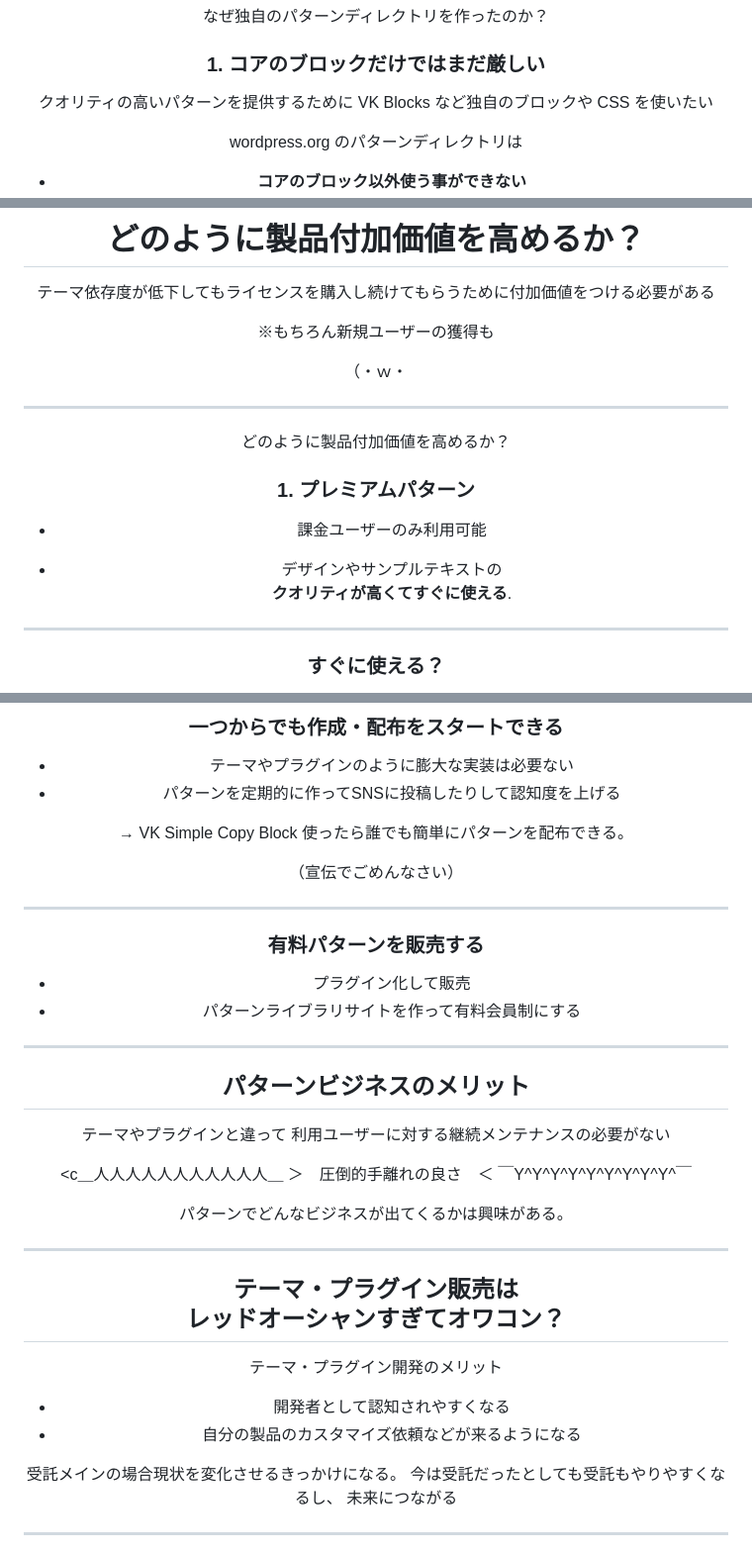
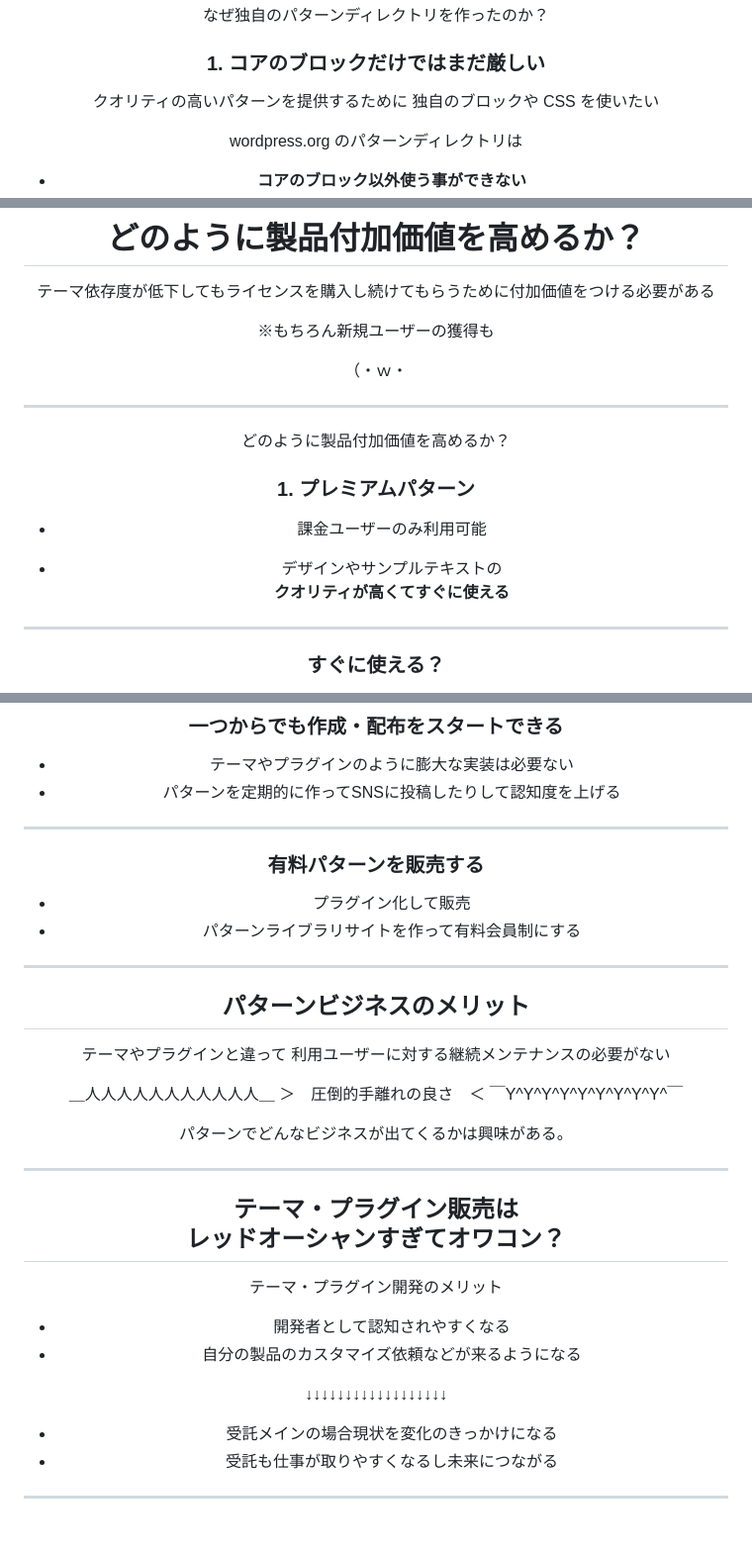
Before and after one commit to vektor-inc/slide, a Markdown page: wctokyo2023.md, 3 parts joined by grey strips. Shown: that part at 99% size. Rendered like a GitHub page.

```diff
--- a/wctokyo2023.md
+++ b/wctokyo2023.md
@@ -522,7 +472,7 @@ https://wordpress.org/patterns/
 ### 1. コアのブロックだけではまだ厳しい
 
 クオリティの高いパターンを提供するために
-VK Blocks など独自のブロックや CSS を使いたい
+独自のブロックや CSS を使いたい
 
 <div class="alert alert-warning mt-24">
 
@@ -565,18 +515,6 @@ VK Blocks など独自のブロックや CSS を使いたい
 （・ｗ・
 </span>
 
-<!--
-
-For us,
-we need to make an effort to
-get users to continue to license
-even if the dependency of the theme decreases.
-( ofcourse Acquisition of new users too )
-
-then,
-どのように製品付加価値を高めるか？
- -->
-
 ---
 
 <p class="title-parent">どのように製品付加価値を高めるか？</p>
@@ -585,7 +523,7 @@ then,
 
 * 課金ユーザーのみ利用可能
 
-* デザインやサンプルテキストの<br><b class="text-danger">クオリティが高くてすぐに使える</b>.
+* デザインやサンプルテキストの<br><b class="text-danger">クオリティが高くてすぐに使える</b>
 
 
 <div class="bg-kao bg-kao--right" style="bottom:0px;right:10vw;font-size:250px !important;color:orange !important">
@@ -811,10 +748,6 @@ PHP の if 文みたいに条件分岐できるプラグイン
 * テーマやプラグインのように膨大な実装は必要ない
 * パターンを定期的に作ってSNSに投稿したりして認知度を上げる
 
-→ VK Simple Copy Block 使ったら誰でも簡単にパターンを配布できる。
-
-（宣伝でごめんなさい）
-
 ---
 
 ### 有料パターンを販売する
@@ -829,7 +762,7 @@ PHP の if 文みたいに条件分岐できるプラグイン
 テーマやプラグインと違って
 利用ユーザーに対する継続メンテナンスの必要がない
 
-<c＿人人人人人人人人人人人＿
+＿人人人人人人人人人人人＿
 ＞　圧倒的手離れの良さ　＜
 ￣Y^Y^Y^Y^Y^Y^Y^Y^Y^￣
 
@@ -843,9 +776,10 @@ PHP の if 文みたいに条件分岐できるプラグイン
 * 開発者として認知されやすくなる
 * 自分の製品のカスタマイズ依頼などが来るようになる
 
-受託メインの場合現状を変化させるきっかけになる。
-今は受託だったとしても受託もやりやすくなるし、
-未来につながる
+↓↓↓↓↓↓↓↓↓↓↓↓↓↓↓↓↓↓
+
+* 受託メインの場合現状を変化のきっかけになる
+* 受託も仕事が取りやすくなるし未来につながる
 
 ---
 
```
Also changed, not shown: other parts of wctokyo2023.md (+32 -83 lines), images/bg-patterns-api.png, 1 other file.
